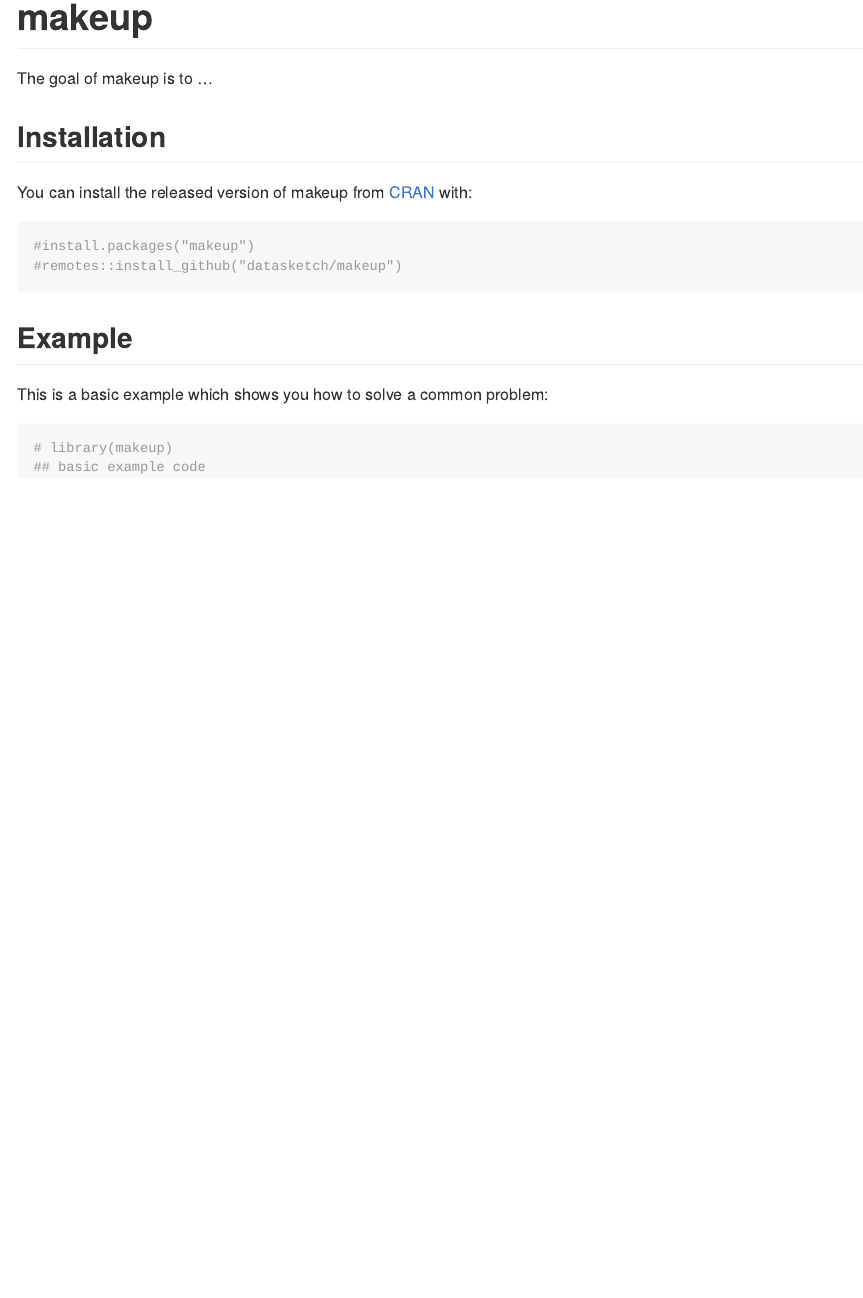
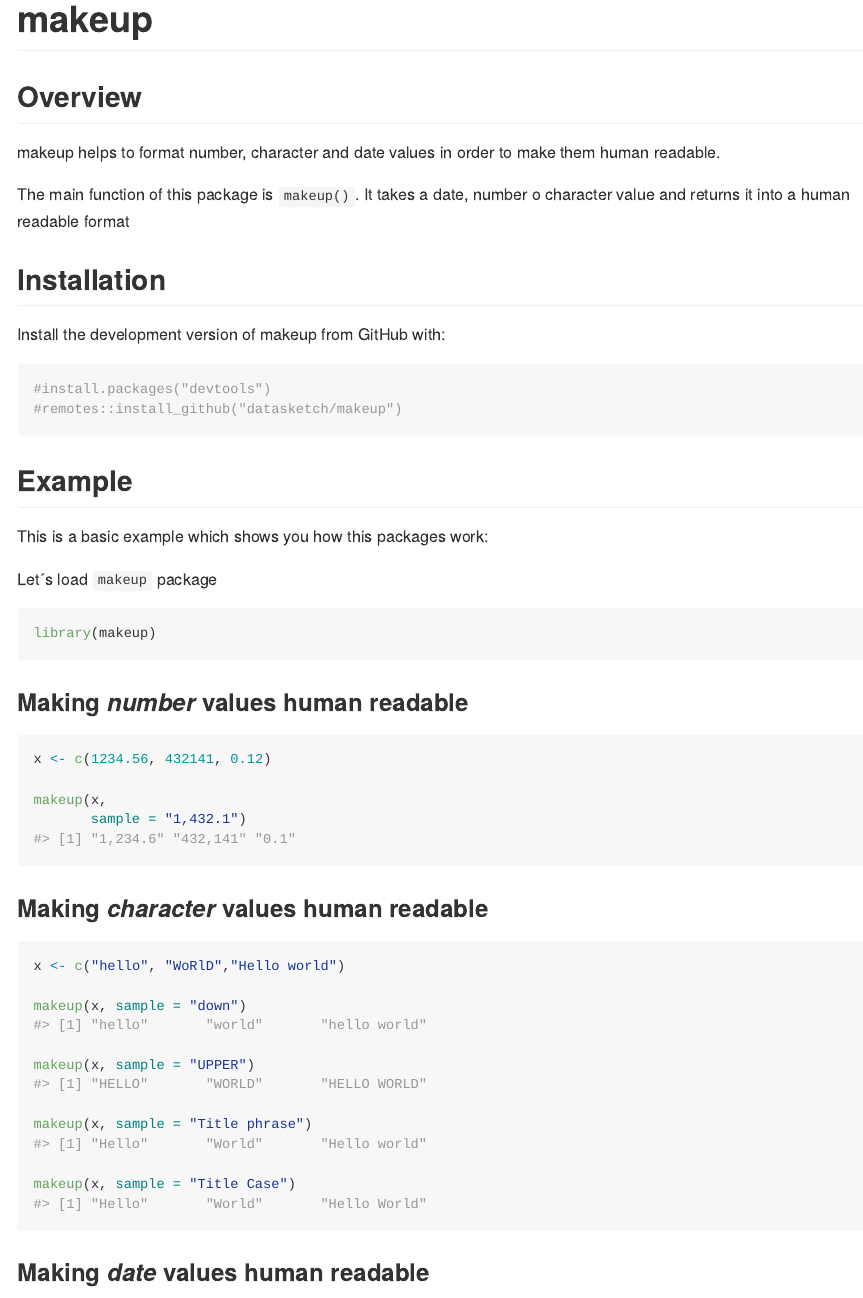
Before and after one commit to datasketch/makeup, an R Markdown document (README.Rmd): the page in a window 1100 px wide, from its top. The pictures show the output file README.md that the author committed with the source, drawn offline in the style of GitHub.

Commit message:
give content to README file

````diff
--- a/README.Rmd
+++ b/README.Rmd
@@ -18,22 +18,59 @@
 <!-- badges: start -->
 <!-- badges: end -->
 
-The goal of makeup is to ...
+## Overview
+
+makeup helps to format number, character and date values in order to make them human readable.
+
+The main function of this package is `makeup()`. It takes a date, number o character value and returns it into a human readable format
+
 
 ## Installation
 
-You can install the released version of makeup from [CRAN](https://CRAN.R-project.org) with:
+Install the development version of makeup from GitHub with:
 
 ``` r
-#install.packages("makeup")
+#install.packages("devtools")
 #remotes::install_github("datasketch/makeup")
 ```
 
 ## Example
 
-This is a basic example which shows you how to solve a common problem:
+This is a basic example which shows you how this packages work:
 
-```{r example}
-# library(makeup)
-## basic example code
+Let´s load `makeup` package
+
+```{r library}
+library(makeup)
 ```
+
+### Making _number_ values human readable
+
+```{r num example}
+x <- c(1234.56, 432141, 0.12)
+
+makeup(x,
+       sample = "1,432.1")
+```
+
+### Making _character_ values human readable
+
+```{r chr example}
+x <- c("hello", "WoRlD","Hello world")
+
+makeup(x, sample = "down")
+
+makeup(x, sample = "UPPER")
+
+makeup(x, sample = "Title phrase")
+
+makeup(x, sample = "Title Case")
+```
+
+### Making _date_ values human readable
+
+```{r date example}
+x <- as.Date(c("2020-03-05","2020-06-20"))
+
+makeup(x)
+```
````
Also changed, not shown: README.md.
